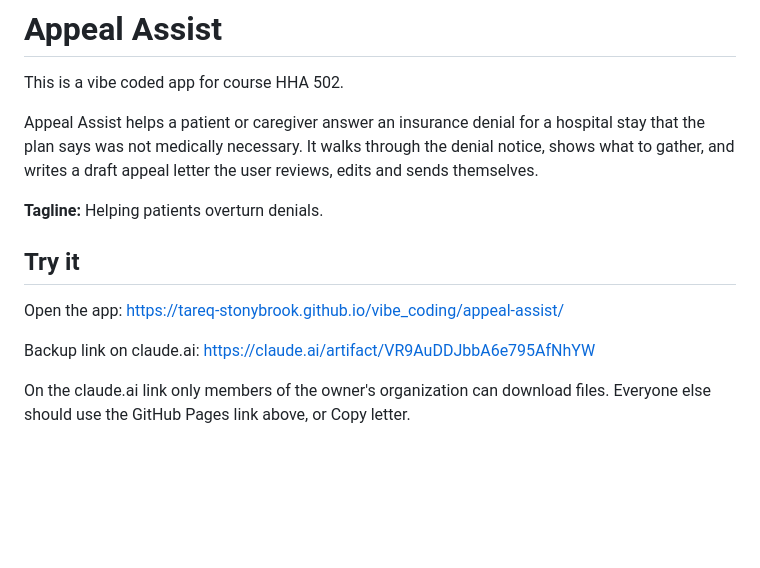
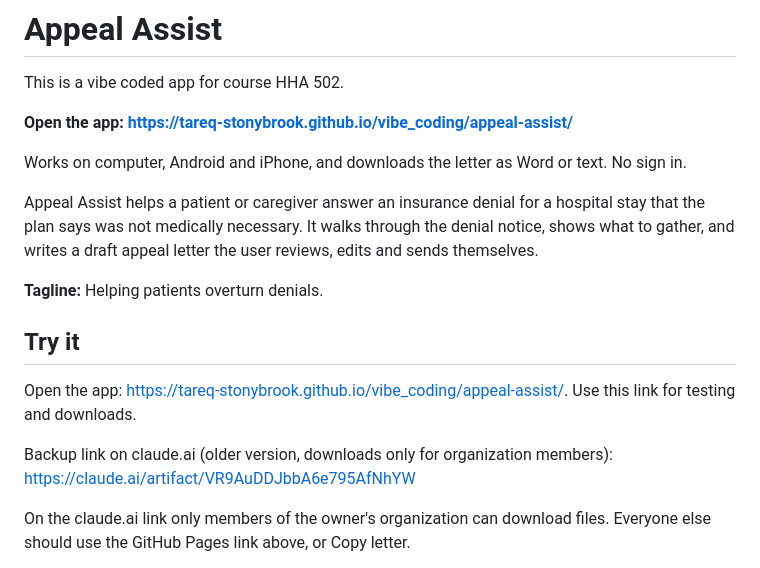
Before and after one commit to tareq-stonybrook/vibe_coding, a Markdown page: README.md, the part around the change. Rendered like a GitHub page; blank space fills up the shorter version.

Commit message:
Put the app link at the top of the README
Co-Authored-By: Claude Opus 5.5 <noreply@anthropic.com>
Claude-Session: https://claude.ai/code/session_01Q7VRVbqq2qyG2xJDebz55k

```diff
--- a/README.md
+++ b/README.md
@@ -1,6 +1,10 @@
 # Appeal Assist
 
 This is a vibe coded app for course HHA 502.
+
+**Open the app: [https://tareq-stonybrook.github.io/vibe_coding/appeal-assist/](https://tareq-stonybrook.github.io/vibe_coding/appeal-assist/)**
+
+Works on computer, Android and iPhone, and downloads the letter as Word or text. No sign in.
 
 Appeal Assist helps a patient or caregiver answer an insurance denial for a hospital stay that the plan says was not medically necessary. It walks through the denial notice, shows what to gather, and writes a draft appeal letter the user reviews, edits and sends themselves.
 
@@ -8,9 +12,9 @@ Appeal Assist helps a patient or caregiver answer an insurance denial for a hosp
 
 ## Try it
 
-Open the app: https://tareq-stonybrook.github.io/vibe_coding/appeal-assist/
+Open the app: [https://tareq-stonybrook.github.io/vibe_coding/appeal-assist/](https://tareq-stonybrook.github.io/vibe_coding/appeal-assist/). Use this link for testing and downloads.
 
-Backup link on claude.ai: https://claude.ai/artifact/VR9AuDDJbbA6e795AfNhYW
+Backup link on claude.ai (older version, downloads only for organization members): https://claude.ai/artifact/VR9AuDDJbbA6e795AfNhYW
 
 On the claude.ai link only members of the owner's organization can download files. Everyone else should use the GitHub Pages link above, or Copy letter.
 
```
Also changed, not shown: appeal-assist/README.md (+2 -2 lines).
